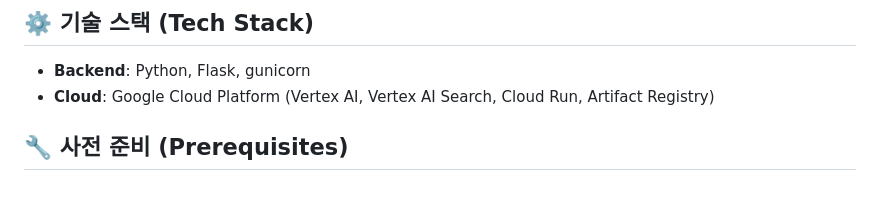
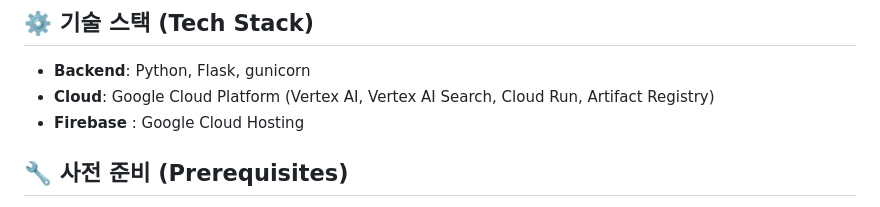
Before and after one commit to andyCheom/teston250827, a Markdown page: README.md, the part around the change. Rendered like a GitHub page.

Commit message:
Blue Moooooooon

```diff
--- a/README.md
+++ b/README.md
@@ -28,6 +28,7 @@
 
 - **Backend**: Python, Flask, gunicorn
 - **Cloud**: Google Cloud Platform (Vertex AI, Vertex AI Search, Cloud Run, Artifact Registry)
+- **Firebase** :  Google Cloud Hosting
 
 ## 🔧 사전 준비 (Prerequisites)
 
```
